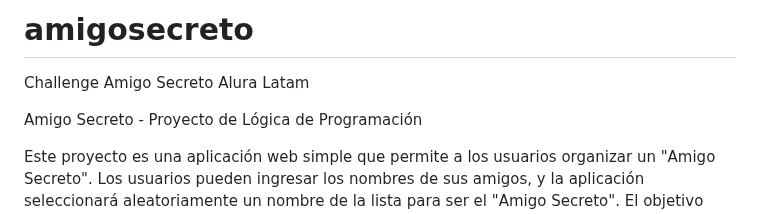
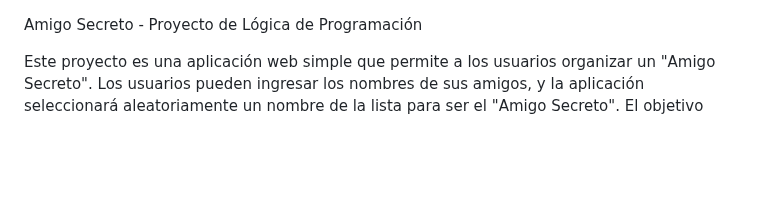
Before and after one commit to danielcachago/amigosecreto, a Markdown page: README.md, the part around the change. GitHub-like rendering; blank space fills up the shorter version.

Commit message:
README.md
Descripción del Desafío

```diff
--- a/README.md
+++ b/README.md
@@ -1,6 +1,3 @@
-# amigosecreto
-Challenge Amigo Secreto Alura Latam
-
 Amigo Secreto - Proyecto de Lógica de Programación
 
 Este proyecto es una aplicación web simple que permite a los usuarios organizar un "Amigo Secreto".
```
